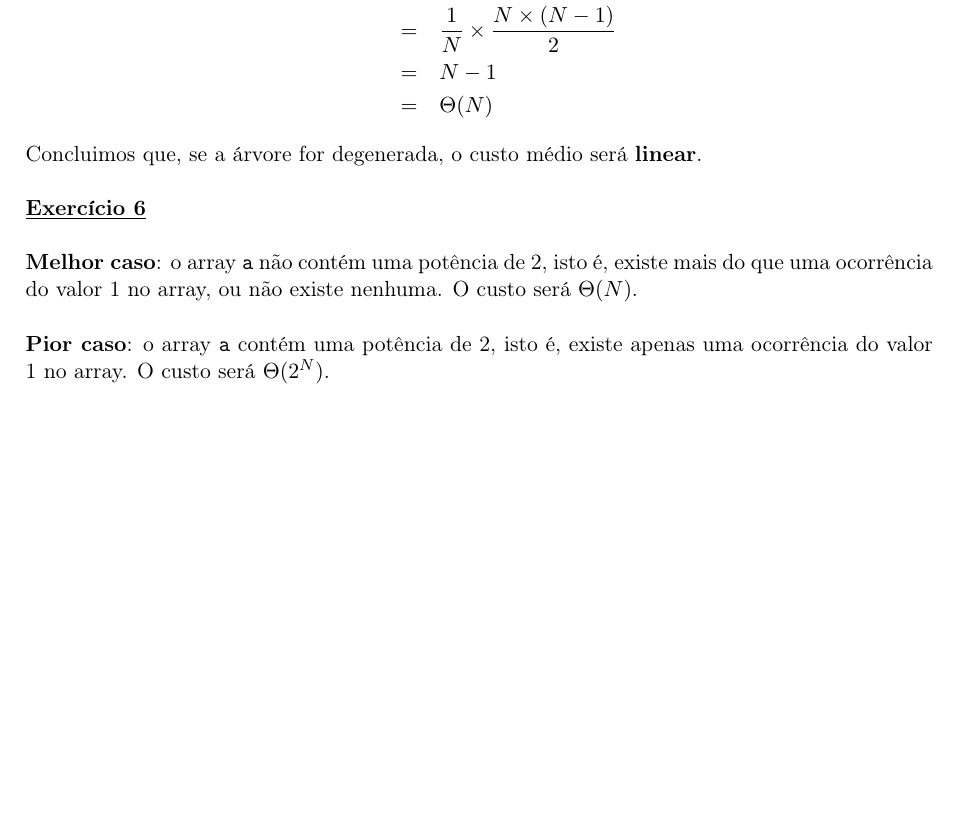
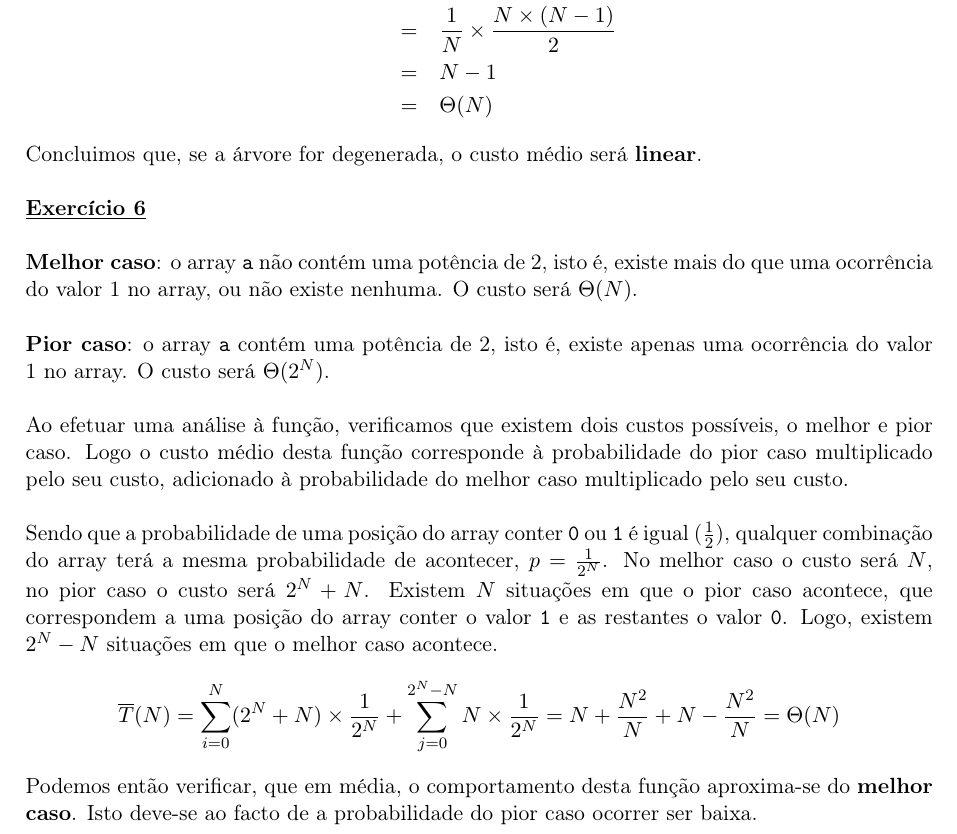
Before and after one commit to eduardo106919/AC, a LaTeX document (fichas/ficha-02/ficha-02.tex): part of page 9 of 12, cut so that both start at the same text, the shorter picture padded with empty space. Compiled offline with pdfLaTeX.

Commit message:
solved exercise 06 from section 03

```diff
--- a/fichas/ficha-02/ficha-02.tex
+++ b/fichas/ficha-02/ficha-02.tex
@@ -422,7 +422,14 @@ int maxSoma(int v[], int N) {
 
 	\noindent \textbf{Pior caso}: o array \texttt{a} contém uma potência de 2, isto é, existe apenas uma ocorrência do valor 1 no array. O custo será $\Theta(2^N)$.\\
 
+	\noindent Ao efetuar uma análise à função, verificamos que existem dois custos possíveis, o melhor e pior caso. Logo o custo médio desta função corresponde à probabilidade do pior caso multiplicado pelo seu custo, adicionado à probabilidade do melhor caso multiplicado pelo seu custo.\\
 
+	\noindent Sendo que a probabilidade de uma posição do array conter \texttt{0} ou \texttt{1} é igual ($\frac{1}{2}$), qualquer combinação do array terá a mesma probabilidade de acontecer, $p = \frac{1}{2^N}$. No melhor caso o custo será $N$, no pior caso o custo será $2^N + N$. Existem $N$ situações em que o pior caso acontece, que correspondem a uma posição do array conter o valor \texttt{1} e as restantes o valor \texttt{0}. Logo, existem $2^N - N$ situações em que o melhor caso acontece.
+	\[
+	\overline{T}(N) = \sum_{i=0}^{N} (2^N + N) \times \frac{1}{2^N} + \sum_{j=0}^{2^N - N} N \times \frac{1}{2^N} = N + \frac{N^2}{N} + N - \frac{N^2}{N} = \Theta(N)
+	\]
+
+	\noindent Podemos então verificar, que em média, o comportamento desta função aproxima-se do \textbf{melhor caso}. Isto deve-se ao facto de a probabilidade do pior caso ocorrer ser baixa.
 
 	\newpage
 
```
Also changed, not shown: fichas/ficha-02/ficha-02.pdf.
